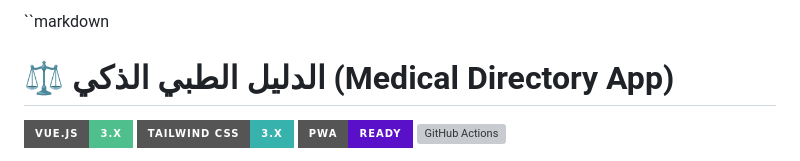
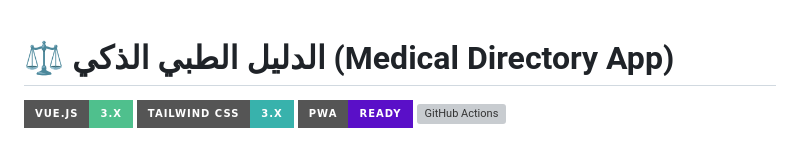
Before and after one commit to maegy2011/MDE, a Markdown page: README.md, the part around the change. Rendered like a GitHub page; badges without logos; grey boxes are pictures that could not be loaded.

```diff
--- a/README.md
+++ b/README.md
@@ -1,4 +1,3 @@
-``markdown
 # ⚖️ الدليل الطبي الذكي (Medical Directory App)
 
 ![Vue.js](https://img.shields.io/badge/Vue.js-3.x-4FC08D?style=for-the-badge&logo=vue.js&logoColor=white)
```
